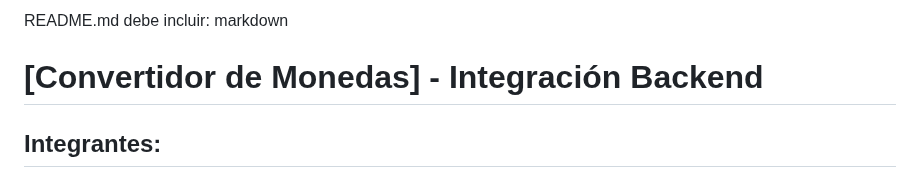
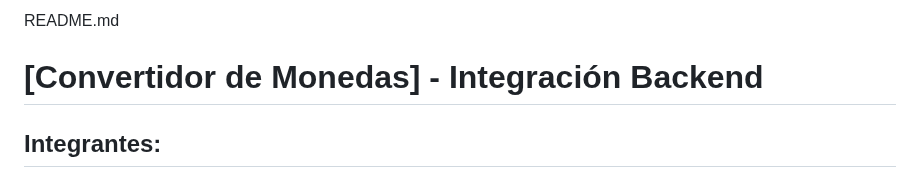
Before and after one commit to Javi1008/ConversordeMonedas_G03, a Markdown page: README.md, the part around the change. Rendered like a GitHub page.

```diff
--- a/README.md
+++ b/README.md
@@ -1,5 +1,4 @@
-README.md debe incluir:
-markdown
+README.md
 # [Convertidor de Monedas] - Integración Backend
 ## Integrantes:
 - Izquierdo Quintana Miguel Angel
```
